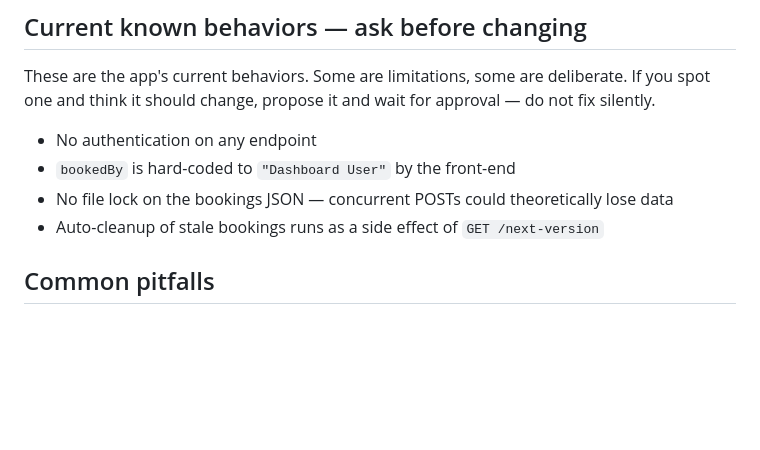
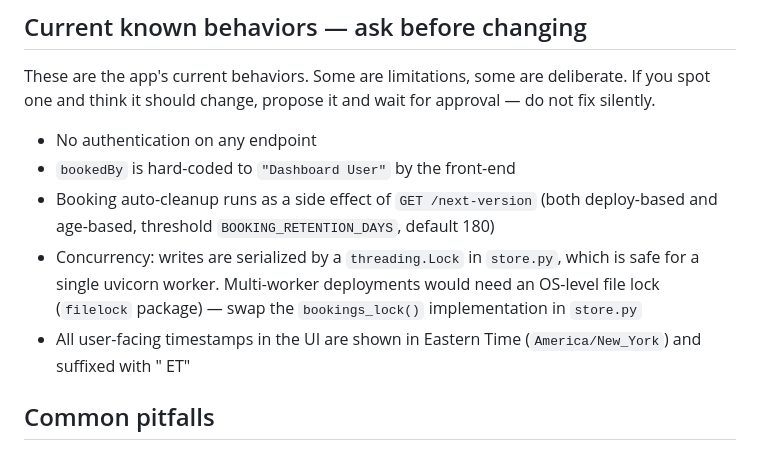
Before and after one commit to Neovest-Inc/hotfix-booking, a Markdown page: CLAUDE.md, the part around the change. Rendered like a GitHub page; blank space fills up the shorter version.

Commit message:
docs: update known-behaviors sections to reflect new file lock + age-based cleanup + ET display

```diff
--- a/CLAUDE.md
+++ b/CLAUDE.md
@@ -90,8 +90,9 @@ These are the app's current behaviors. Some are limitations, some are deliberate
 
 - No authentication on any endpoint
 - `bookedBy` is hard-coded to `"Dashboard User"` by the front-end
-- No file lock on the bookings JSON — concurrent POSTs could theoretically lose data
-- Auto-cleanup of stale bookings runs as a side effect of `GET /next-version`
+- Booking auto-cleanup runs as a side effect of `GET /next-version` (both deploy-based and age-based, threshold `BOOKING_RETENTION_DAYS`, default 180)
+- Concurrency: writes are serialized by a `threading.Lock` in `store.py`, which is safe for a single uvicorn worker. Multi-worker deployments would need an OS-level file lock (`filelock` package) — swap the `bookings_lock()` implementation in `store.py`
+- All user-facing timestamps in the UI are shown in Eastern Time (`America/New_York`) and suffixed with " ET"
 
 ## Common pitfalls
 
```
Also changed, not shown: README.md (+3 -1 lines).
